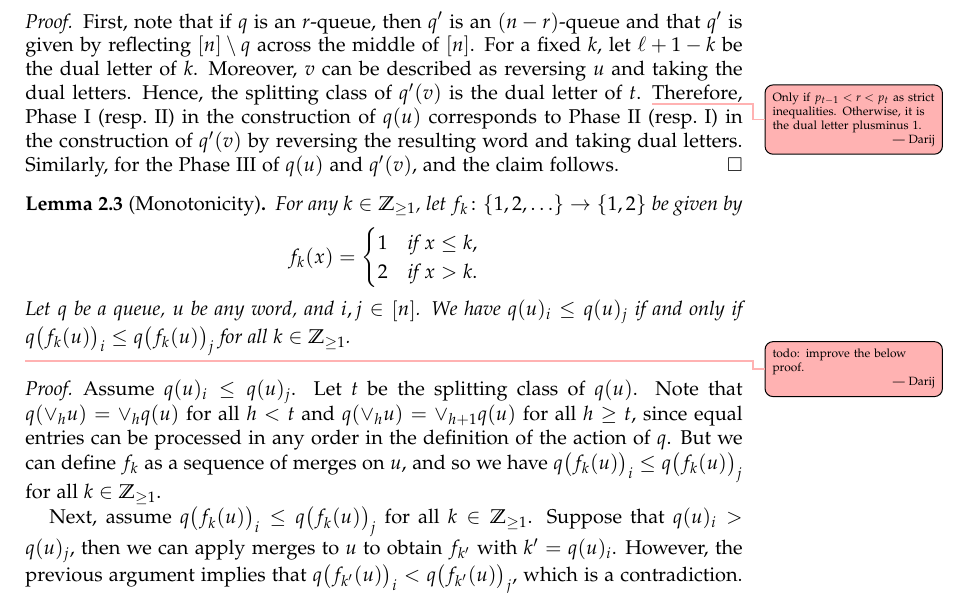
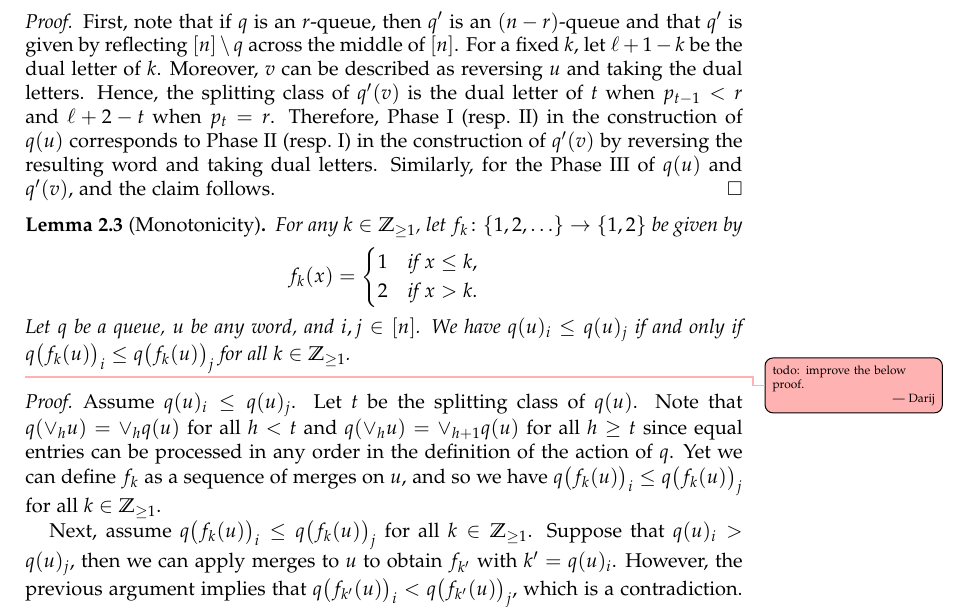
Before and after one commit to darijgr/schur-mlq, a LaTeX paper (mlqs.tex): part of page 5 of 22, cut so that both start at the same text. Compiled offline with pdfLaTeX.

Commit message:
Fixing +/-1 issue with Lemma 2.2.

```diff
--- a/mlqs.tex
+++ b/mlqs.tex
@@ -492,8 +492,7 @@ There is an obvious duality in the definition of the labelling process above.
 First, note that if $q$ is an $r$-queue, then $q'$ is an $(n-r)$-queue and that $q'$ is given by reflecting $[n] \setminus q$ across the middle of $[n]$.
 For a fixed $k$, let $\ell + 1 - k$ be the dual letter of $k$.
 Moreover, $v$ can be described as reversing $u$ and taking the dual letters.
-Hence, the splitting class of $q'(v)$ is the dual letter of $t$.
-\darij{Only if $p_{t-1} < r < p_t$ as strict inequalities. Otherwise, it is the dual letter plusminus 1.}
+Hence, the splitting class of $q'(v)$ is the dual letter of $t$ when $p_{t-1} < r$ and $\ell + 2 - t$ when $p_t = r$.
 Therefore, Phase~I (resp.~II) in the construction of $q(u)$ corresponds to Phase~II (resp.~I) in the construction of $q'(v)$ by reversing the resulting word and taking dual letters.
 Similarly, for the Phase~III of $q(u)$ and $q'(v)$, and the claim follows.
 \end{proof}
@@ -521,8 +520,8 @@ Similarly, for the Phase~III of $q(u)$ and $q'(v)$, and the claim follows.
 %Let $x = q(u)_i$, $y = q(u)_j$, $x_k = q\bigl( f_k(u) \bigr)_i$ and $y_k = q\bigl( f_k(u) \bigr)_j$.
 Assume $q(u)_i \leq q(u)_j$.
 Let $t$ be the splitting class of $q(u)$.
-Note that $q(\merge{h} u) = \merge{h} q(u)$ for all $h < t$ and $q(\merge{h} u) = \merge{h+1} q(u)$ for all $h \geq t$, since equal entries can be processed in any order in the definition of the action of $q$.
-But we can define $f_k$ as a sequence of merges on $u$, and so we have $q\bigl( f_k(u) \bigr)_i \leq q\bigl( f_k(u) \bigr)_j$ for all $k \in \ZZ_{\geq 1}$.
+Note that $q(\merge{h} u) = \merge{h} q(u)$ for all $h < t$ and $q(\merge{h} u) = \merge{h+1} q(u)$ for all $h \geq t$ since equal entries can be processed in any order in the definition of the action of $q$.
+Yet we can define $f_k$ as a sequence of merges on $u$, and so we have $q\bigl( f_k(u) \bigr)_i \leq q\bigl( f_k(u) \bigr)_j$ for all $k \in \ZZ_{\geq 1}$.
 
 Next, assume $q\bigl( f_k(u) \bigr)_i \leq q\bigl( f_k(u) \bigr)_j$ for all $k \in \ZZ_{\geq 1}$.
 Suppose that $q(u)_i > q(u)_j$, then we can apply merges to $u$ to obtain $f_{k'}$ with $k' = q(u)_i$.
```
